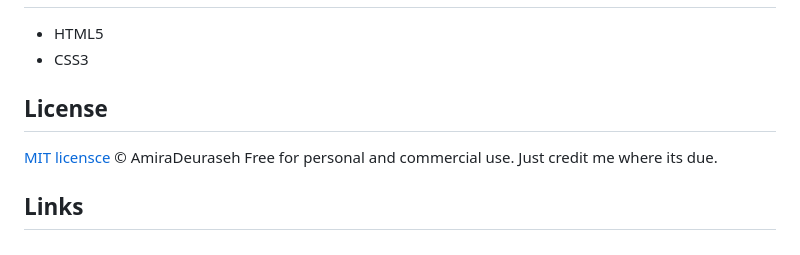
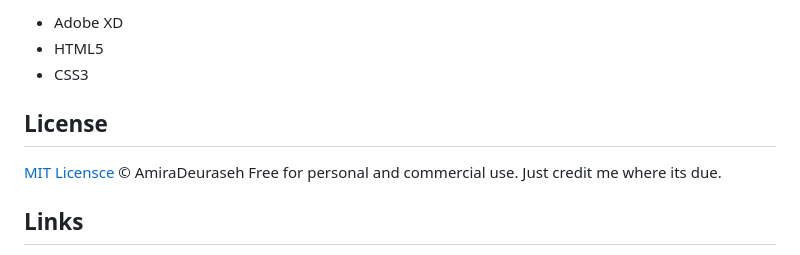
Before and after one commit to amiradeu/dailyui-01-signup, a Markdown page: README.md, the part around the change printed below. Rendered like a GitHub page.

```diff
--- a/README.md
+++ b/README.md
@@ -27,10 +27,11 @@ I tried to keep the branding behind Gumroad by using their color theme and asset
 
+-   Adobe XD
 -   HTML5
 -   CSS3
 
 ## License
 
-[MIT licensce](./LICENSE) © AmiraDeuraseh
+[MIT Licensce](./LICENSE) © AmiraDeuraseh
 Free for personal and commercial use. Just credit me where its due.
 
 ## Links
```
Also changed, not shown: other parts of README.md (+4 -4 lines), screenshots/mockup-signin-readme.png, screenshots/mockup-signup-readme.png.
